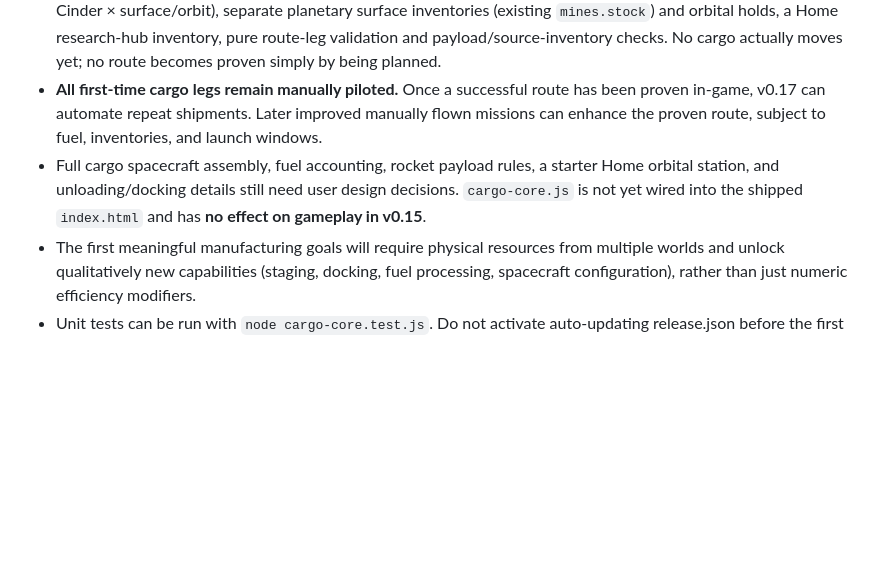
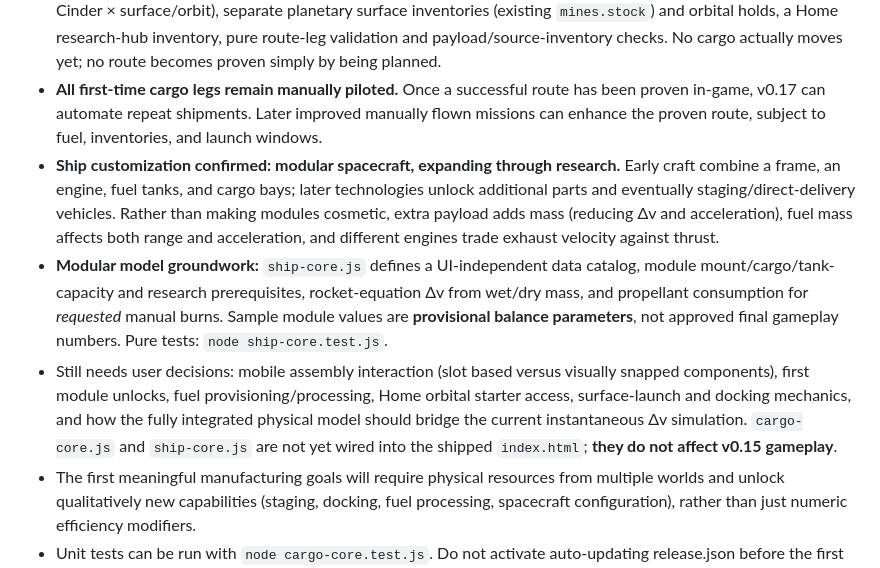
Before and after one commit to Techmonius/Slingshot-Empires, a Markdown page: GAME_DESIGN.md, the part around the change. GitHub-like rendering; blank space fills up the shorter version.

Commit message:
Confirm modular spacecraft design and document phase-A physical tradeoffs and pending UX decisions

```diff
--- a/GAME_DESIGN.md
+++ b/GAME_DESIGN.md
@@ -42,7 +42,9 @@ Project north star: an iPhone-friendly orbital engineering and exploration game
 - **Home** will be the primary R&D and advanced-manufacturing hub; other planets can run basic local material-processing chemistry. Survey/research information can travel freely; physical resources must be carried in actual cargo inventories.
 - Current implementation groundwork: `cargo-core.js` with six distinct world/location nodes (Home, Aurora, Cinder × surface/orbit), separate planetary surface inventories (existing `mines.stock`) and orbital holds, a Home research-hub inventory, pure route-leg validation and payload/source-inventory checks. No cargo actually moves yet; no route becomes proven simply by being planned.
 - **All first-time cargo legs remain manually piloted.** Once a successful route has been proven in-game, v0.17 can automate repeat shipments. Later improved manually flown missions can enhance the proven route, subject to fuel, inventories, and launch windows.
-- Full cargo spacecraft assembly, fuel accounting, rocket payload rules, a starter Home orbital station, and unloading/docking details still need user design decisions. `cargo-core.js` is not yet wired into the shipped `index.html` and has **no effect on gameplay in v0.15**.
+- **Ship customization confirmed: modular spacecraft, expanding through research.** Early craft combine a frame, an engine, fuel tanks, and cargo bays; later technologies unlock additional parts and eventually staging/direct-delivery vehicles. Rather than making modules cosmetic, extra payload adds mass (reducing Δv and acceleration), fuel mass affects both range and acceleration, and different engines trade exhaust velocity against thrust.
+- **Modular model groundwork:** `ship-core.js` defines a UI-independent data catalog, module mount/cargo/tank-capacity and research prerequisites, rocket-equation Δv from wet/dry mass, and propellant consumption for *requested* manual burns. Sample module values are **provisional balance parameters**, not approved final gameplay numbers. Pure tests: `node ship-core.test.js`.
+- Still needs user decisions: mobile assembly interaction (slot based versus visually snapped components), first module unlocks, fuel provisioning/processing, Home orbital starter access, surface-launch and docking mechanics, and how the fully integrated physical model should bridge the current instantaneous Δv simulation. `cargo-core.js` and `ship-core.js` are not yet wired into the shipped `index.html`; **they do not affect v0.15 gameplay**.
 - The first meaningful manufacturing goals will require physical resources from multiple worlds and unlock qualitatively new capabilities (staging, docking, fuel processing, spacecraft configuration), rather than just numeric efficiency modifiers.
 - Unit tests can be run with `node cargo-core.test.js`. Do not activate auto-updating release.json before the first player-facing cargo milestone is ready.
 
```
